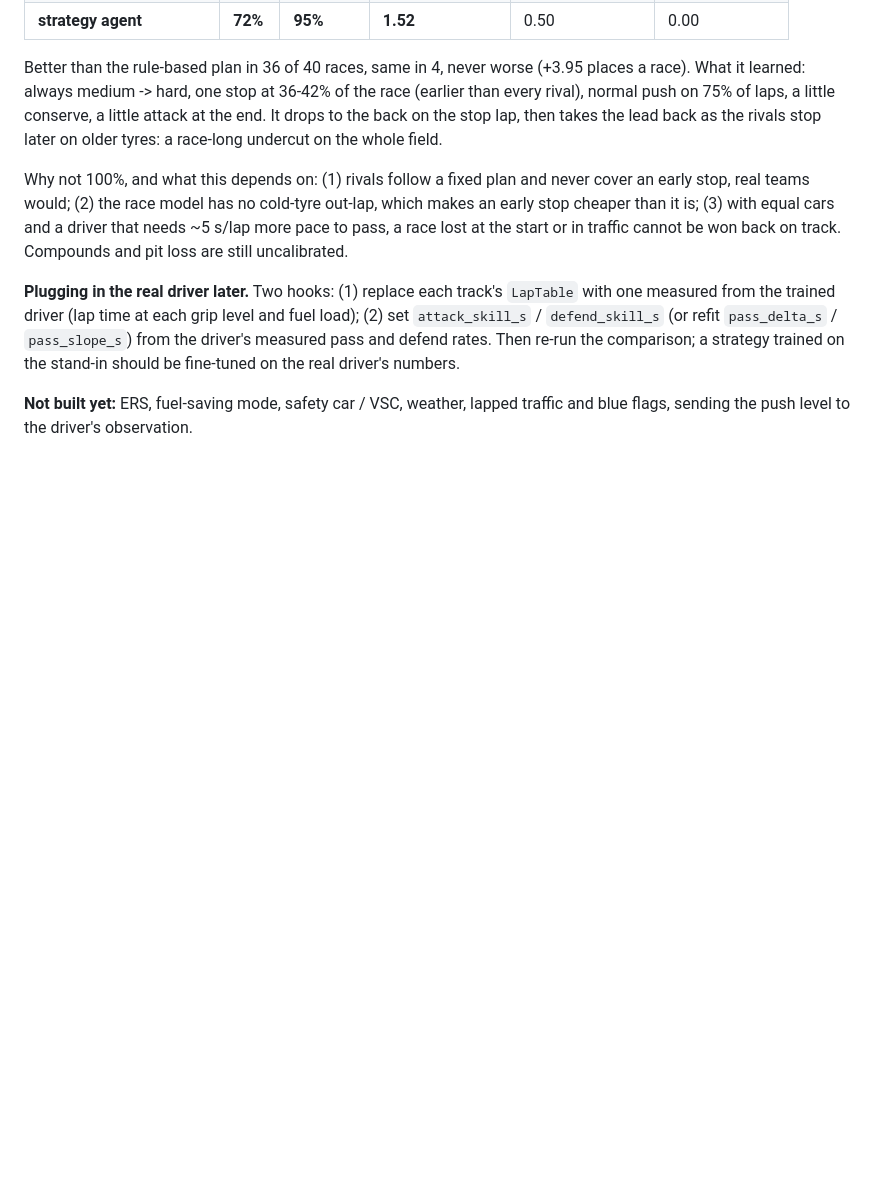
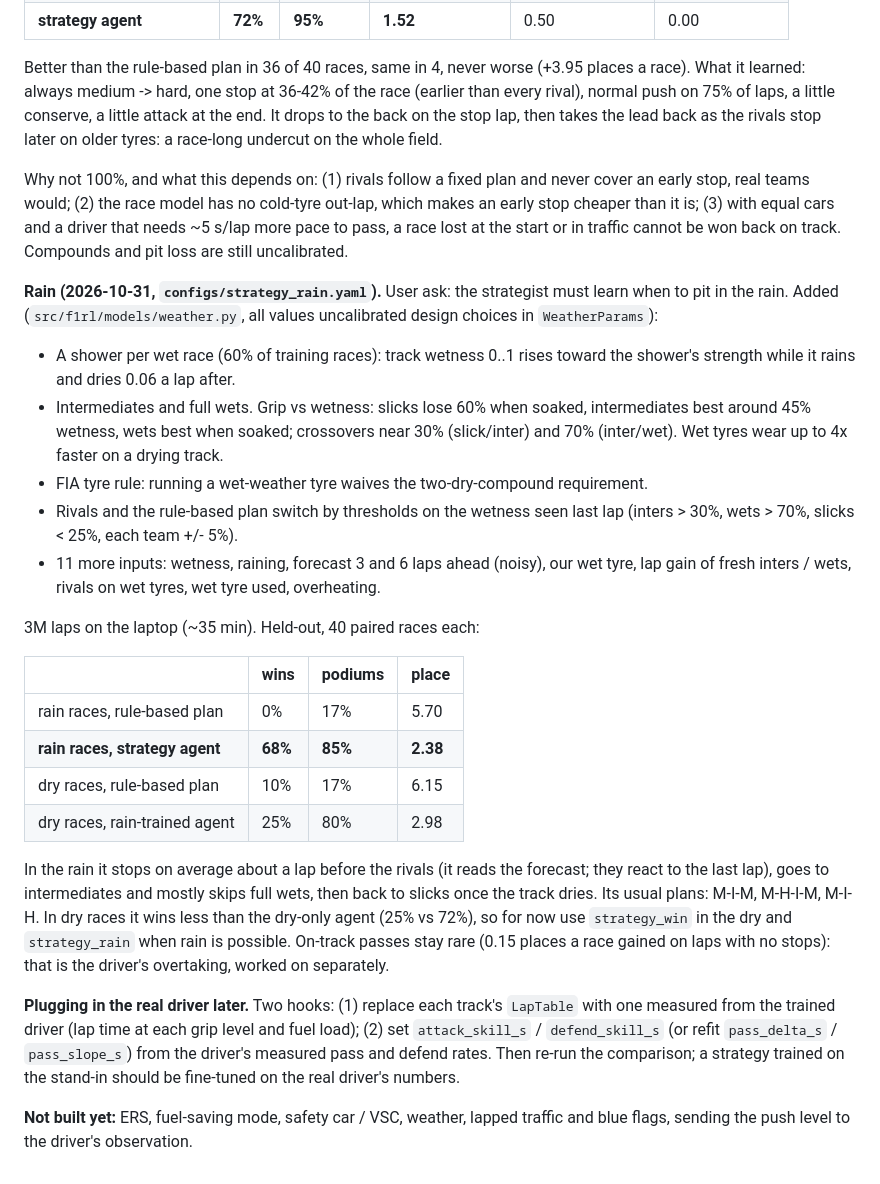
Before and after one commit to ADI-KRISH/Hierarchical-Multi-Agent-RL-for-Formula-1, a Markdown page: docs/strategy_agent_design.md, the part around the change. Rendered like a GitHub page; blank space fills up the shorter version.

Commit message:
docs: Strategy Agent in the rain, held-out scorecard
Co-Authored-By: Claude Opus 5.5 <noreply@anthropic.com>
Claude-Session: https://claude.ai/code/session_01CTiHF8t4HNA3TkgDeRPK3T

```diff
--- a/docs/strategy_agent_design.md
+++ b/docs/strategy_agent_design.md
@@ -865,6 +865,38 @@ which makes an early stop cheaper than it is; (3) with equal cars and a driver t
 needs ~5 s/lap more pace to pass, a race lost at the start or in traffic cannot be
 won back on track. Compounds and pit loss are still uncalibrated.
 
+**Rain (2026-10-31, `configs/strategy_rain.yaml`).** User ask: the strategist must
+learn when to pit in the rain. Added (`src/f1rl/models/weather.py`, all values
+uncalibrated design choices in `WeatherParams`):
+
+- A shower per wet race (60% of training races): track wetness 0..1 rises toward the
+  shower's strength while it rains and dries 0.06 a lap after.
+- Intermediates and full wets. Grip vs wetness: slicks lose 60% when soaked,
+  intermediates best around 45% wetness, wets best when soaked; crossovers near 30%
+  (slick/inter) and 70% (inter/wet). Wet tyres wear up to 4x faster on a drying track.
+- FIA tyre rule: running a wet-weather tyre waives the two-dry-compound requirement.
+- Rivals and the rule-based plan switch by thresholds on the wetness seen last lap
+  (inters > 30%, wets > 70%, slicks < 25%, each team +/- 5%).
+- 11 more inputs: wetness, raining, forecast 3 and 6 laps ahead (noisy), our wet
+  tyre, lap gain of fresh inters / wets, rivals on wet tyres, wet tyre used, overheating.
+
+3M laps on the laptop (~35 min). Held-out, 40 paired races each:
+
+| | wins | podiums | place |
+|---|---|---|---|
+| rain races, rule-based plan | 0% | 17% | 5.70 |
+| **rain races, strategy agent** | **68%** | **85%** | **2.38** |
+| dry races, rule-based plan | 10% | 17% | 6.15 |
+| dry races, rain-trained agent | 25% | 80% | 2.98 |
+
+In the rain it stops on average about a lap before the rivals (it reads the forecast;
+they react to the last lap), goes to intermediates and mostly skips full wets, then
+back to slicks once the track dries. Its usual plans: M-I-M, M-H-I-M, M-I-H. In dry
+races it wins less than the dry-only agent (25% vs 72%), so for now use
+`strategy_win` in the dry and `strategy_rain` when rain is possible. On-track
+passes stay rare (0.15 places a race gained on laps with no stops): that is the
+driver's overtaking, worked on separately.
+
 **Plugging in the real driver later.** Two hooks: (1) replace each track's
 `LapTable` with one measured from the trained driver (lap time at each grip level
 and fuel load); (2) set `attack_skill_s` / `defend_skill_s` (or refit
```
Also changed, not shown: docs/project_status.md (+1 -0 lines).
